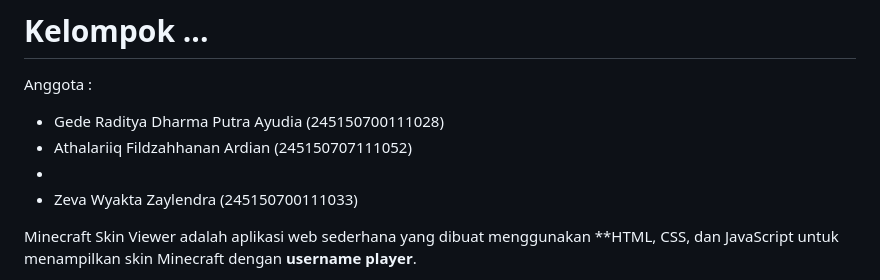
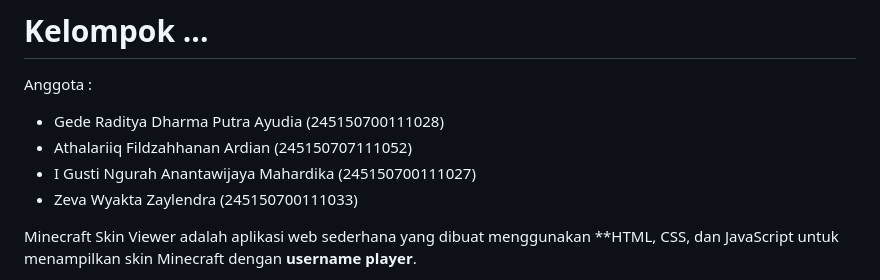
Before and after one commit to afrdian/Minecraft-Skin-Finder, a Markdown page: README.md, the part around the change. Rendered like a GitHub page.

Commit message:
ngurah lol

```diff
--- a/README.md
+++ b/README.md
@@ -4,7 +4,7 @@ Anggota :
 
 - Gede Raditya Dharma Putra Ayudia (245150700111028)
 - Athalariiq Fildzahhanan Ardian (245150707111052)
--
+- I Gusti Ngurah Anantawijaya Mahardika (245150700111027)
 - Zeva Wyakta Zaylendra (245150700111033)
 
 Minecraft Skin Viewer adalah aplikasi web sederhana yang dibuat menggunakan **HTML, CSS, dan JavaScript untuk menampilkan skin Minecraft dengan **username player**.
```
